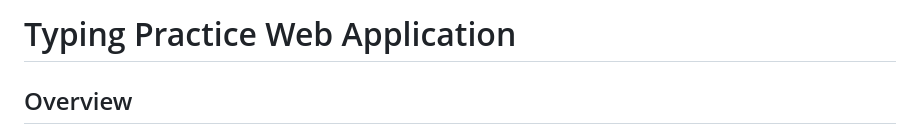
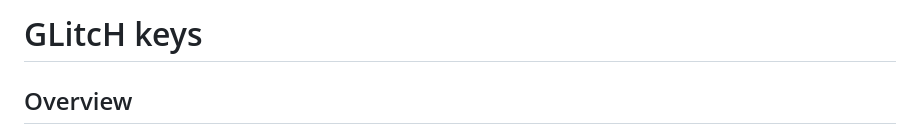
Before and after one commit to Arkadipta-Kundu/GLitcH-keys, a Markdown page: README.md, the part around the change. Rendered like a GitHub page.

```diff
--- a/README.md
+++ b/README.md
@@ -1,4 +1,4 @@
-# Typing Practice Web Application
+# GLitcH keys
 
 ## Overview
 
```
